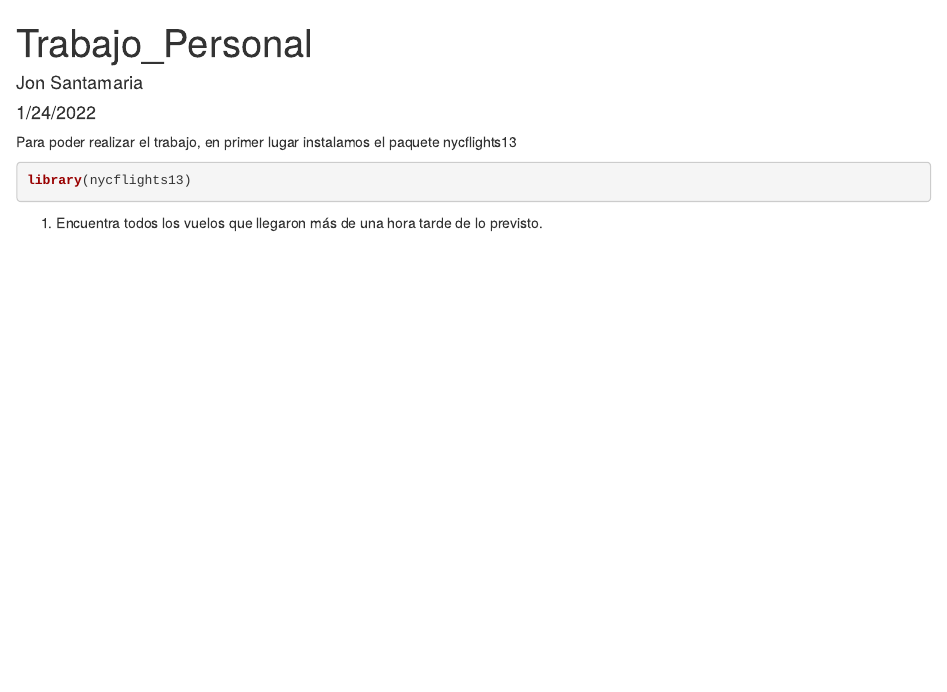
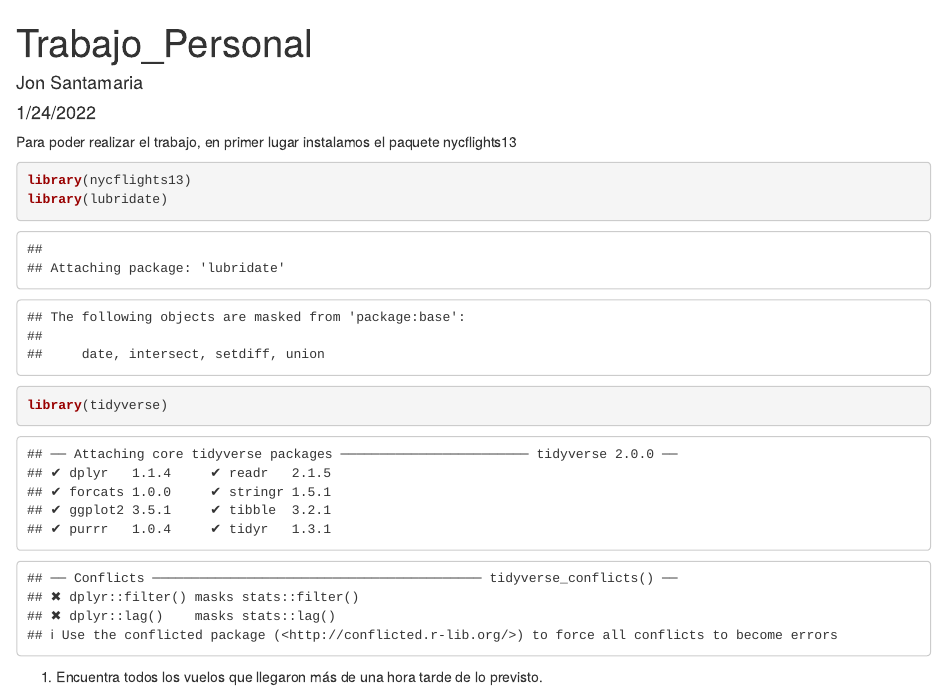
Before and after one commit to jonnn13/Trabajo_Personal, an R Markdown document (trabajo_personal.Rmd): the page in a window 1100 px wide, from its top. Rendered offline with R 4.5, knitr and Pandoc, with nearby package versions; some code elsewhere in the file could not run offline.

Commit message:
trabajo personal terminado

````diff
--- a/trabajo_personal.Rmd
+++ b/trabajo_personal.Rmd
@@ -12,6 +12,8 @@ knitr::opts_chunk$set(echo = TRUE)
 Para poder realizar el trabajo, en primer lugar instalamos el paquete nycflights13
 ```{r}
 library(nycflights13)
+library(lubridate)
+library(tidyverse)
 ```
 1. Encuentra todos los vuelos que llegaron más de una hora tarde de lo previsto.
 ```{r}
````
Also changed, not shown: trabajo_personal.Rmd (3 more changed lines).
